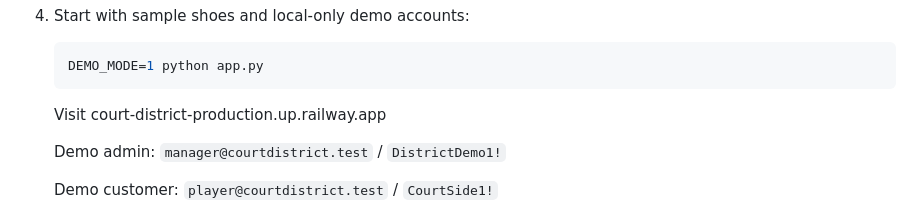
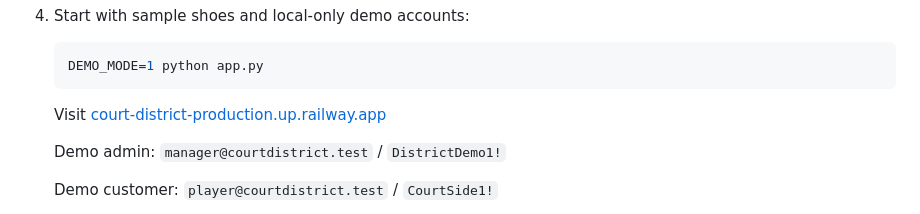
Before and after one commit to nuiqueeljoe-afk/Court-District, a Markdown page: README.md, the part around the change. Rendered like a GitHub page.

Commit message:
Update link format in README

````diff
--- a/README.md
+++ b/README.md
@@ -49,7 +49,7 @@ Small basketball shoe shops need a simple way to show available shoes and keep p
 	DEMO_MODE=1 python app.py
 	```
 
-	Visit court-district-production.up.railway.app
+	Visit [court-district-production.up.railway.app](https://court-district-production.up.railway.app/)
 
 	Demo admin: `manager@courtdistrict.test` / `DistrictDemo1!`
 
````
